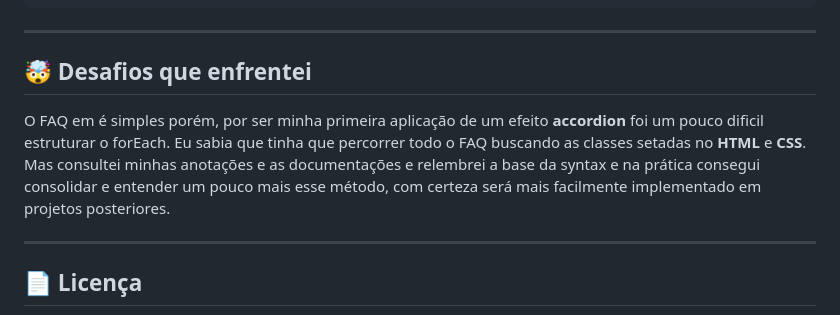
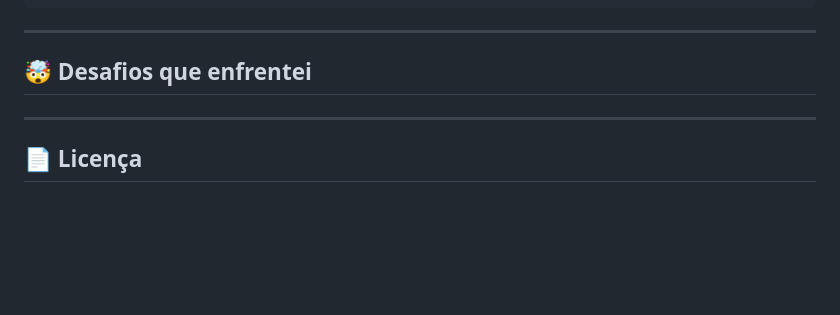
Before and after one commit to cledeocirmarafao/slide, a Markdown page: readme.md, the part around the change. GitHub-like rendering; blank space fills up the shorter version.

Commit message:
manutenção no readme.md

```diff
--- a/readme.md
+++ b/readme.md
@@ -70,7 +70,6 @@ double-click index.html
 
 ## 🤯 Desafios que enfrentei
 
-O FAQ em é simples porém, por ser minha primeira aplicação de um efeito **accordion** foi um pouco dificil estruturar o forEach. Eu sabia que tinha que percorrer todo o FAQ buscando as classes setadas no **HTML** e **CSS**. Mas consultei minhas anotações e as documentações e relembrei a base da syntax e na prática consegui consolidar e entender um pouco mais esse método, com certeza será mais facilmente implementado em projetos posteriores.
 
 ---
 
```
